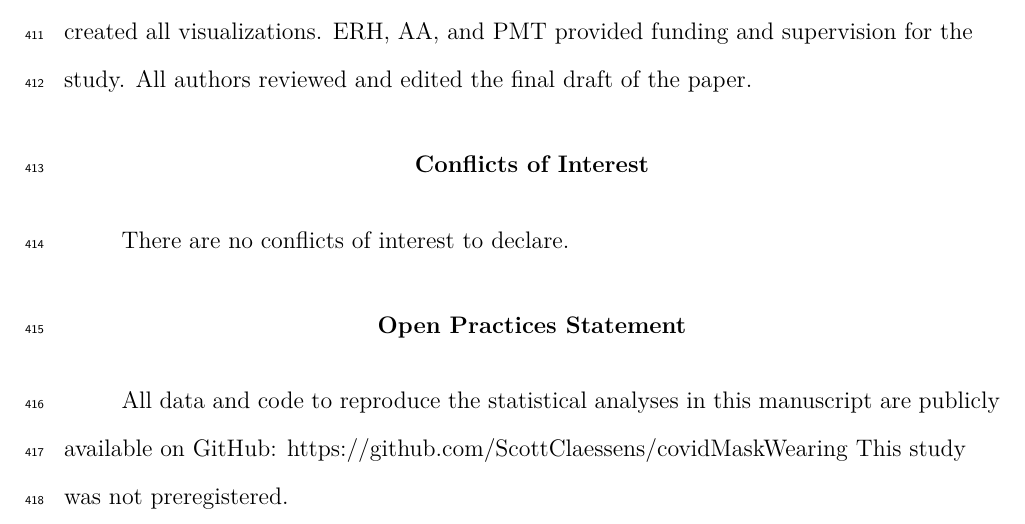
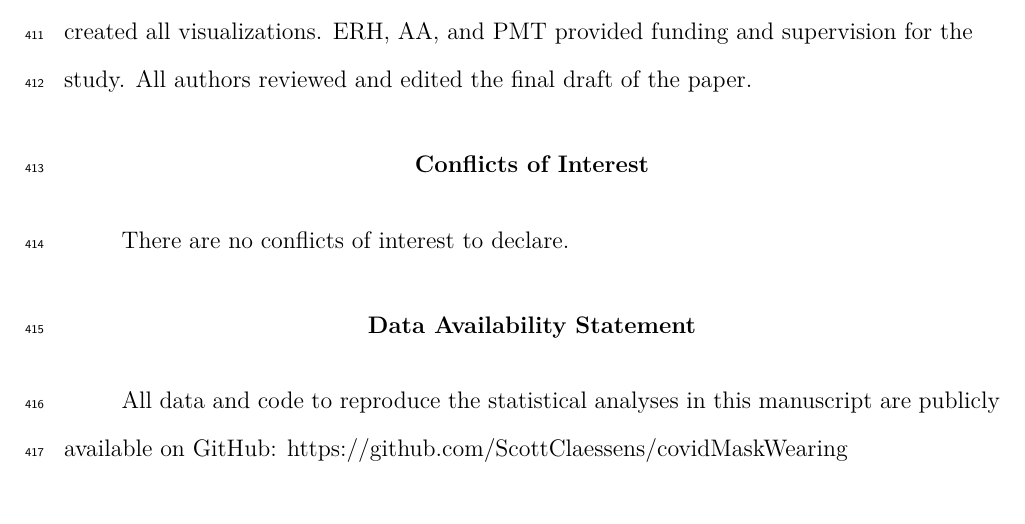
Before and after one commit to ScottClaessens/covidMaskWearing, an R Markdown document (manuscript.Rmd): part of page 19 of 44, cut so that both start at the same text. The pictures show the output file manuscript.pdf that the author committed with the source.

Commit message:
change data availability statement

```diff
--- a/manuscript.Rmd
+++ b/manuscript.Rmd
@@ -219,9 +219,9 @@
 
 There are no conflicts of interest to declare.
 
-# Open Practices Statement
+# Data Availability Statement
 
-All data and code to reproduce the statistical analyses in this manuscript are publicly available on GitHub: https://github.com/ScottClaessens/covidMaskWearing This study was not preregistered.
+All data and code to reproduce the statistical analyses in this manuscript are publicly available on GitHub: https://github.com/ScottClaessens/covidMaskWearing
 
 \newpage
 
```
Also changed, not shown: manuscript.pdf, manuscript.tex, manuscript_files/figure-latex/plotAttrition-1.pdf, manuscript_files/figure-latex/plotAttritionBreakdown-1.pdf, manuscript_files/figure-latex/plotCDCSens-1.pdf, manuscript_files/figure-latex/plotCorBehNorm-1.pdf, manuscript_files/figure-latex/plotDAG-1.pdf, manuscript_files/figure-latex/plotRICLPM-1.pdf, manuscript_files/figure-latex/plotTimeline-1.pdf, manuscript_files/figure-latex/plotUSMap-1.pdf, 1 other file.
